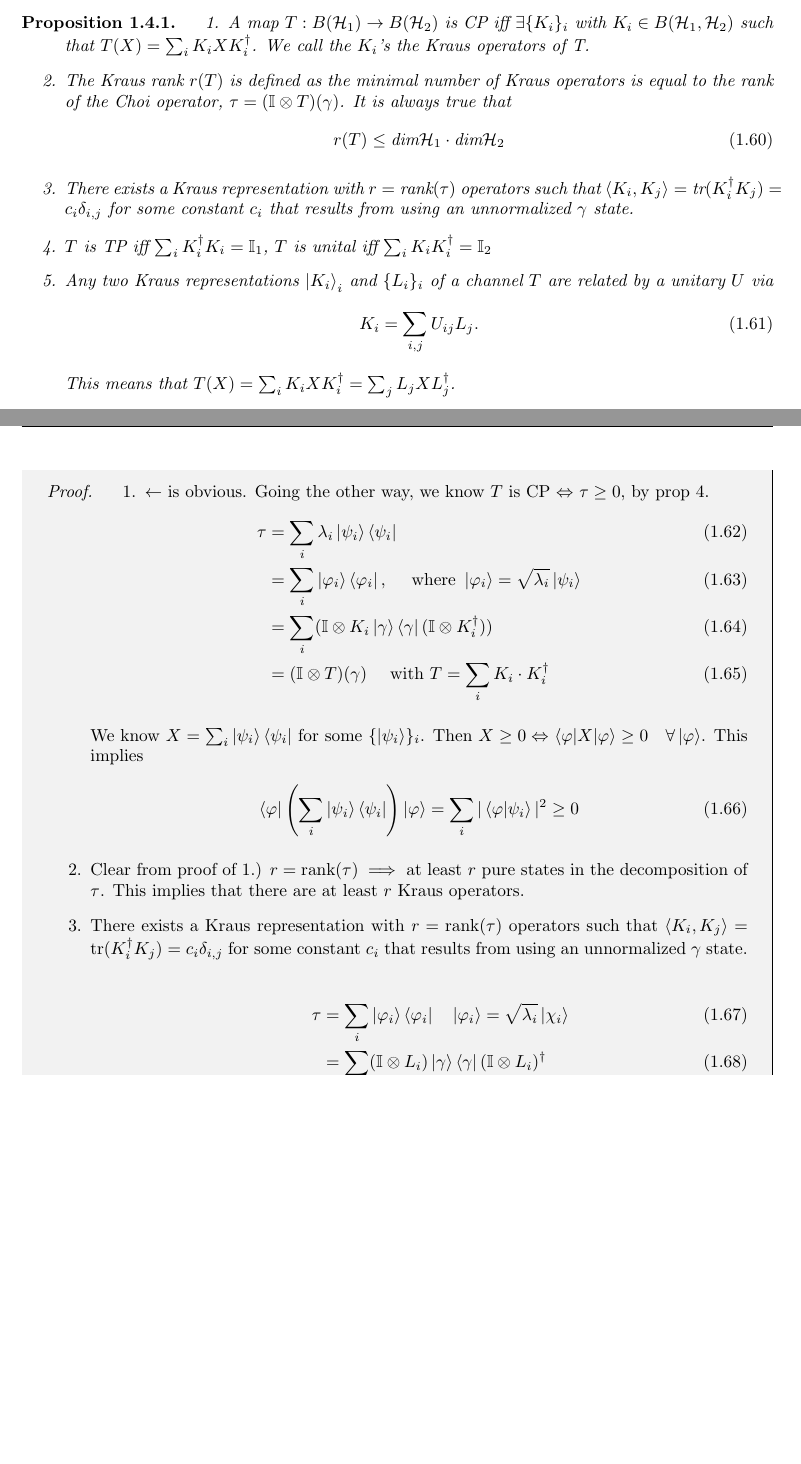
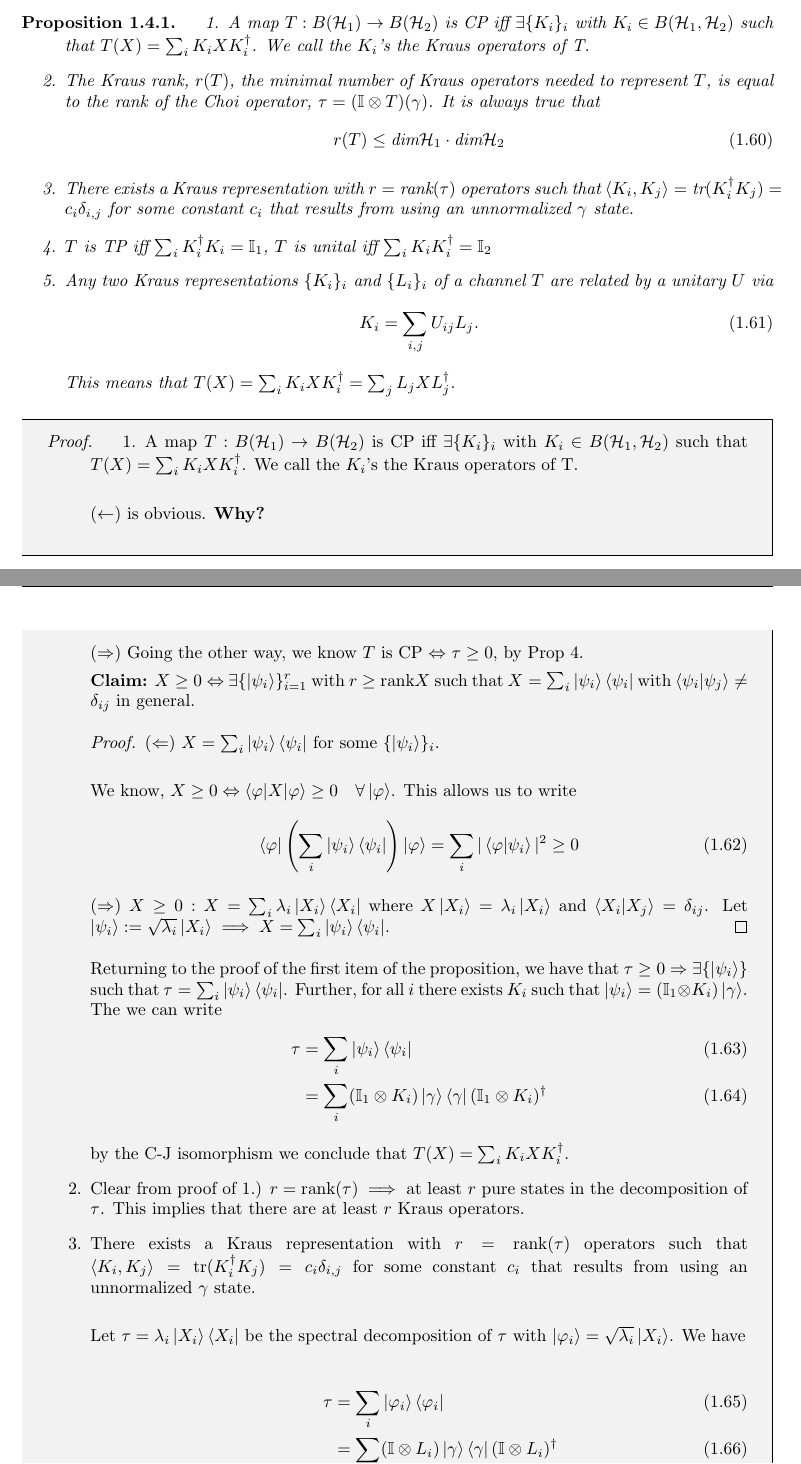
Before and after one commit to JacobBeckey/math595-quantumchannels, a LaTeX document (QuantumChannels.tex): two parts of pages 13 and 14 of 17 before the commit and two parts of pages 13 and 14 of 18 after it, joined at a grey line, cut so that both start at the same text, the shorter picture padded with empty space. Compiled offline with pdfLaTeX.

Commit message:
Update QuantumChannels.tex

```diff
--- a/QuantumChannels.tex
+++ b/QuantumChannels.tex
@@ -465,13 +465,13 @@ We saw before that $X\mapsto \sum_i K_i X K_i^{\dagger}$ are CP. The converse is
 \begin{proposition}
 \begin{enumerate}
     \item A map $T:B(\mathcal{H}_1)\rightarrow B(\mathcal{H}_2)$ is CP iff $\exists \{K_i\}_i$ with $K_i \in B(\mathcal{H}_1,\mathcal{H}_2)$ such that $T(X) = \sum_i K_i X K_i^{\dagger}$. We call the $K_i$'s the Kraus operators of T.
-    \item The Kraus rank $r(T)$ is defined as the minimal number of Kraus operators is equal to the rank of the Choi operator, $\tau = (\mathbb{I}\otimes T)(\gamma)$. It is always true that
+    \item The Kraus rank, $r(T)$, the minimal number of Kraus operators needed to represent $T$, is equal to the rank of the Choi operator, $\tau = (\mathbb{I}\otimes T)(\gamma)$. It is always true that
     \begin{align}
         r(T) \leq \text{dim}\mathcal{H}_1\cdot\text{dim}\mathcal{H}_2
     \end{align}
     \item There exists a Kraus representation with $r=\text{rank}(\tau)$ operators such that $\langle K_i,K_j\rangle=\text{tr}(K_i^{\dagger} K_j) = c_i \delta_{i,j}$ for some constant $c_i$ that results from using an unnormalized $\gamma$ state.
     \item $T$ is TP iff $\sum_i K_i^{\dagger}K_i = \mathbb{I}_1$, $T$ is unital iff $\sum_i K_i K_i^{\dagger} = \mathbb{I}_2$
-    \item Any two Kraus representations $\ket{K_i}_i$ and $\{L_i\}_i$ of a channel $T$ are related by a unitary $U$ via
+    \item Any two Kraus representations $\{K_i\}_i$ and $\{L_i\}_i$ of a channel $T$ are related by a unitary $U$ via
     \begin{align}
         K_i = \sum_{i,j} U_{ij}L_j.
     \end{align}
@@ -482,25 +482,39 @@ We saw before that $X\mapsto \sum_i K_i X K_i^{\dagger}$ are CP. The converse is
 \begin{tcolorbox}[colframe=black,breakable, colback=black!5, arc=0pt, outer arc=0pt,boxrule=0.5pt]
 \begin{proof}
 \begin{enumerate}
-    \item $\leftarrow$ is obvious. Going the other way, we know $T$ is CP $\Leftrightarrow$ $\tau \geq 0$, by prop 4.
-    \begin{align}
-        \tau &=\sum_i \lambda_i \ket{\psi_i}\bra{\psi_i} \\
-        &= \sum_i \ket{\varphi_i}\bra{\varphi_i}, \quad \text{ where } \ket{\varphi_i}=\sqrt{\lambda_i} \ket{\psi_i}\\
-        &= \sum_i (\mathbb{I}\otimes K_i \ket{\gamma}\bra{\gamma} (\mathbb{I}\otimes K_i^{\dagger}))\\
-        &=(\mathbb{I}\otimes T)(\gamma) \quad \text{ with } T= \sum_i K_i \cdot K_i^{\dagger}
-    \end{align}
+    \item A map $T:B(\mathcal{H}_1)\rightarrow B(\mathcal{H}_2)$ is CP iff $\exists \{K_i\}_i$ with $K_i \in B(\mathcal{H}_1,\mathcal{H}_2)$ such that $T(X) = \sum_i K_i X K_i^{\dagger}$. We call the $K_i$'s the Kraus operators of T.\\
 
-    We know $X=\sum_i \ket{\psi_i}\bra{\psi_i}$ for some $\{\ket{\psi_i}\}_i$. Then $X\geq 0 \Leftrightarrow$ $\braket{\varphi|X|\varphi} \geq 0 \quad \forall \ket{\varphi}$. This implies
+    ($\leftarrow$) is obvious. \textbf{Why?}\\
+
+    ($\Rightarrow$) Going the other way, we know $T$ is CP $\Leftrightarrow$ $\tau \geq 0$, by Prop 4.
+
+    \textbf{Claim:} $X\geq 0 \Leftrightarrow$ $\exists \{\ket{\psi_i}\}_{i=1}^r$ with $r \geq \text{rank} X$ such that $X=\sum_i \ket{\psi_i}\bra{\psi_i}$ with $\braket{\psi_i | \psi_j} \neq \delta_{ij}$ in general.
+    \begin{proof}
+    ($\Leftarrow$) $X = \sum_i \ket{\psi_i}\bra{\psi_i}$ for some $\{\ket{\psi_i}\}_i$. \\
+
+    We know, $X \geq 0 \Leftrightarrow \braket{\varphi|X|\varphi} \geq 0 \quad \forall \ket{\varphi}$. This allows us to write
     \begin{align}
         \bra{\varphi}\left(\sum_i \ket{\psi_i}\bra{\psi_i}\right)\ket{\varphi} = \sum_i |\braket{\varphi|\psi_i}|^2 \geq 0
     \end{align}
 
+    ($\Rightarrow$) $X \geq 0: $ $X=\sum_i \lambda_i \ket{X_i}\bra{X_i}$ where $X\ket{X_i} = \lambda_i \ket{X_i}$ and $\braket{X_i | X_j} = \delta_{ij}$. Let $\ket{\psi_i}:= \sqrt{\lambda_i}\ket{X_i} \implies X=\sum_i \ket{\psi_i}\bra{\psi_i}$.
+    \end{proof}
+    Returning to the proof of the first item of the proposition, we have that $\tau \geq 0 \Rightarrow \exists \{\ket{\psi_i}\}$ such that $\tau = \sum_i \ket{\psi_i}\bra{\psi_i}$. Further, for all $i$ there exists $K_i$ such that $\ket{\psi_i} =(\mathbb{I}_1 \otimes K_i)\ket{\gamma}$. The we can write
+    \begin{align}
+        \tau &= \sum_i \ket{\psi_i}\bra{\psi_i} \\
+        &= \sum_i (\mathbb{I}_1 \otimes K_i) \ket{\gamma} \bra{\gamma} (\mathbb{I}_1 \otimes K_i)^{\dagger}
+    \end{align}
+    by the C-J isomorphism we conclude that $T(X) = \sum_i K_i X K_i^{\dagger}$.
+
+
 
     \item Clear from proof of 1.) $r=\text{rank}(\tau) \implies$ at least $r$ pure states in the decomposition of $\tau$. This implies that there are at least $r$ Kraus operators.
-    \item There exists a Kraus representation with $r=\text{rank}(\tau)$ operators such that $\langle K_i,K_j\rangle=\text{tr}(K_i^{\dagger} K_j) = c_i \delta_{i,j}$ for some constant $c_i$ that results from using an unnormalized $\gamma$ state.
+    \item There exists a Kraus representation with $r=\text{rank}(\tau)$ operators such that $\langle K_i,K_j\rangle=\text{tr}(K_i^{\dagger} K_j) = c_i \delta_{i,j}$ for some constant $c_i$ that results from using an unnormalized $\gamma$ state. \\
+
+    Let $\tau = \lambda_i \ket{X_i} \bra{X_i}$ be the spectral decomposition of $\tau$ with $\ket{\varphi_i}=\sqrt{\lambda_i} \ket{X_i}$. We have
 
     \begin{align}
-        \tau &= \sum_i \ket{\varphi_i}\bra{\varphi_i} \quad \ket{\varphi_i}=\sqrt{\lambda_i} \ket{\chi_i} \\
+        \tau &= \sum_i \ket{\varphi_i}\bra{\varphi_i} \\
         &=\sum_i (\mathbb{I} \otimes L_i) \ket{\gamma}\bra{\gamma} (\mathbb{I}\otimes L_i)^{\dagger} \\
         \Rightarrow \quad  T &= \sum_{i=1}^{r(\tau)}L_i \cdot L_i^{\dagger}
     \end{align}
```
Also changed, not shown: QuantumChannels.tex (17 more changed lines).
